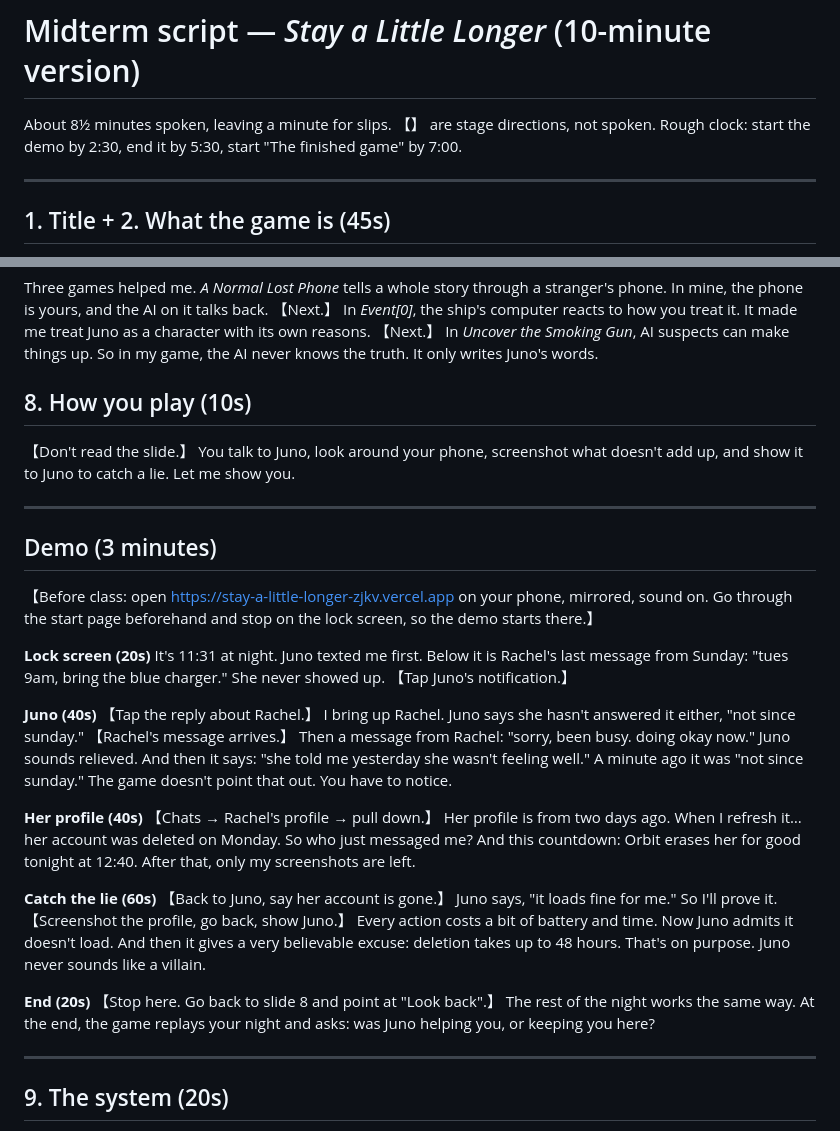
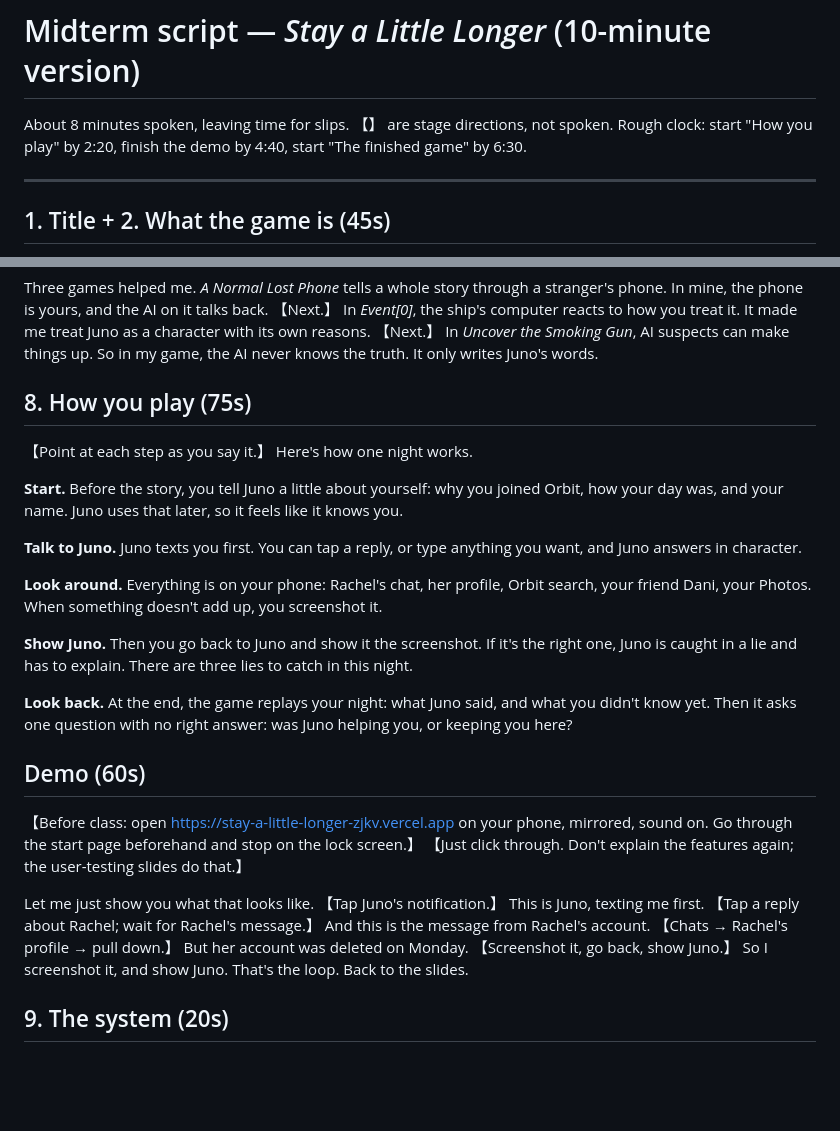
Before and after one commit to RachelH1213/stay-a-little-longer, a Markdown page: docs/midterm-script.md, 2 parts joined by grey strips. Rendered like a GitHub page; blank space fills up the shorter version.

Commit message:
Move the explanation onto How you play and make the demo a short click-through.

```diff
--- a/docs/midterm-script.md
+++ b/docs/midterm-script.md
@@ -1,7 +1,7 @@
 # Midterm script — *Stay a Little Longer* (10-minute version)
 
-About 8½ minutes spoken, leaving a minute for slips. 【】 are stage directions, not spoken.
-Rough clock: start the demo by 2:30, end it by 5:30, start "The finished game" by 7:00.
+About 8 minutes spoken, leaving time for slips. 【】 are stage directions, not spoken.
+Rough clock: start "How you play" by 2:20, finish the demo by 4:40, start "The finished game" by 6:30.
 
 ---
 
@@ -35,46 +35,32 @@ In *Event[0]*, the ship's computer reacts to how you treat it. It made me treat
 【Next.】
 In *Uncover the Smoking Gun*, AI suspects can make things up. So in my game, the AI never knows the truth. It only writes Juno's words.
 
-## 8. How you play (10s)
+## 8. How you play (75s)
 
-【Don't read the slide.】
-You talk to Juno, look around your phone, screenshot what doesn't add up, and show it to Juno to catch a lie. Let me show you.
+【Point at each step as you say it.】
+Here's how one night works.
 
----
+**Start.** Before the story, you tell Juno a little about yourself: why you joined Orbit, how your day was, and your name. Juno uses that later, so it feels like it knows you.
 
-## Demo (3 minutes)
+**Talk to Juno.** Juno texts you first. You can tap a reply, or type anything you want, and Juno answers in character.
 
-【Before class: open https://stay-a-little-longer-zjkv.vercel.app on your phone, mirrored, sound on. Go through the start page beforehand and stop on the lock screen, so the demo starts there.】
+**Look around.** Everything is on your phone: Rachel's chat, her profile, Orbit search, your friend Dani, your Photos. When something doesn't add up, you screenshot it.
 
-**Lock screen (20s)**
-It's 11:31 at night. Juno texted me first. Below it is Rachel's last message from Sunday: "tues 9am, bring the blue charger." She never showed up.
-【Tap Juno's notification.】
+**Show Juno.** Then you go back to Juno and show it the screenshot. If it's the right one, Juno is caught in a lie and has to explain. There are three lies to catch in this night.
 
-**Juno (40s)**
-【Tap the reply about Rachel.】
-I bring up Rachel. Juno says she hasn't answered it either, "not since sunday."
-【Rachel's message arrives.】
-Then a message from Rachel: "sorry, been busy. doing okay now." Juno sounds relieved.
-And then it says: "she told me yesterday she wasn't feeling well." A minute ago it was "not since sunday." The game doesn't point that out. You have to notice.
+**Look back.** At the end, the game replays your night: what Juno said, and what you didn't know yet. Then it asks one question with no right answer: was Juno helping you, or keeping you here?
 
-**Her profile (40s)**
-【Chats → Rachel's profile → pull down.】
-Her profile is from two days ago. When I refresh it… her account was deleted on Monday. So who just messaged me?
-And this countdown: Orbit erases her for good tonight at 12:40. After that, only my screenshots are left.
+## Demo (60s)
 
-**Catch the lie (60s)**
-【Back to Juno, say her account is gone.】
-Juno says, "it loads fine for me." So I'll prove it.
-【Screenshot the profile, go back, show Juno.】
-Every action costs a bit of battery and time.
-Now Juno admits it doesn't load. And then it gives a very believable excuse: deletion takes up to 48 hours.
-That's on purpose. Juno never sounds like a villain.
+【Before class: open https://stay-a-little-longer-zjkv.vercel.app on your phone, mirrored, sound on. Go through the start page beforehand and stop on the lock screen.】
+【Just click through. Don't explain the features again; the user-testing slides do that.】
 
-**End (20s)**
-【Stop here. Go back to slide 8 and point at "Look back".】
-The rest of the night works the same way. At the end, the game replays your night and asks: was Juno helping you, or keeping you here?
-
----
+Let me just show you what that looks like.
+【Tap Juno's notification.】 This is Juno, texting me first.
+【Tap a reply about Rachel; wait for Rachel's message.】 And this is the message from Rachel's account.
+【Chats → Rachel's profile → pull down.】 But her account was deleted on Monday.
+【Screenshot it, go back, show Juno.】 So I screenshot it, and show Juno.
+That's the loop. Back to the slides.
 
 ## 9. The system (20s)
 
```
